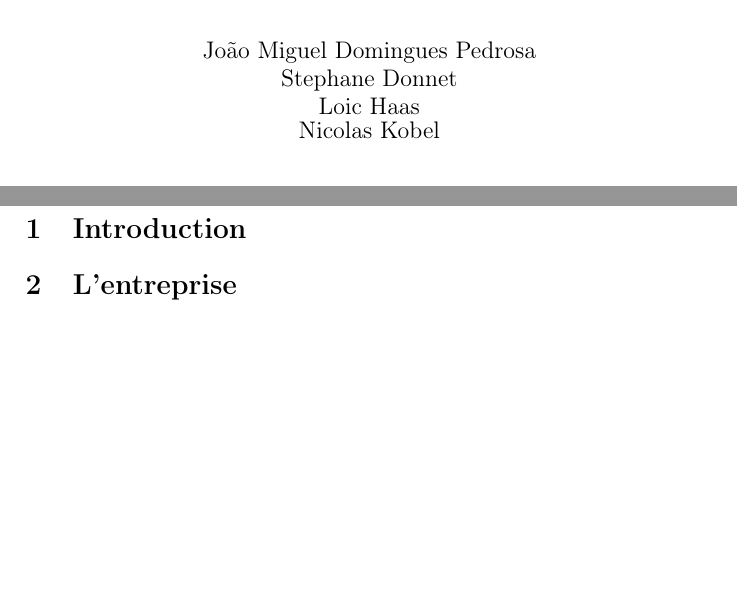
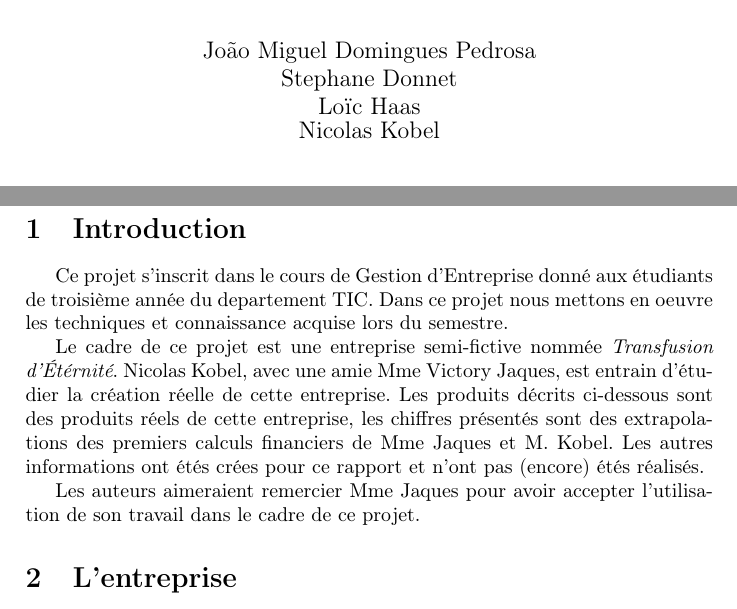
Before and after one commit to haurane/GET_Projet, a LaTeX document (Rapport/rapport_get.tex): two parts of pages 1 and 3 of 3, joined at a grey line, cut so that both start at the same text, the shorter picture padded with empty space. Compiled offline with pdfLaTeX.

Commit message:
debut introduction

```diff
--- a/Rapport/rapport_get.tex
+++ b/Rapport/rapport_get.tex
@@ -11,7 +11,7 @@
 
 \title{Projet de Gestion d'Entreprise}
 \subtitle{Transfusion d'Étérnité}
-\author{João Miguel Domingues Pedrosa \\ Stephane Donnet \\ Loic Haas \\ Nicolas Kobel}
+\author{João Miguel Domingues Pedrosa \\ Stephane Donnet \\ Loïc Haas \\ Nicolas Kobel}
 
 \acro{GET}
 \cours{Gestion d'Entreprise}
@@ -23,6 +23,15 @@
 \tableofcontents
 \newpage
 \section{Introduction}
+Ce projet s'inscrit dans le cours de Gestion d'Entreprise donné aux étudiants de troisième année du departement TIC.
+Dans ce projet nous mettons en oeuvre les techniques et connaissance acquise lors du semestre.
+
+Le cadre de ce projet est une entreprise semi-fictive nommée \textit{Transfusion d'Étérnité}.
+Nicolas Kobel, avec une amie Mme Victory Jaques, est entrain d'étudier la création réelle de cette entreprise.
+Les produits décrits ci-dessous sont des produits réels de cette entreprise, les chiffres présentés sont des extrapolations des premiers calculs financiers de Mme Jaques et M. Kobel.
+Les autres informations ont étés crées pour ce rapport et n'ont pas (encore) étés réalisés.
+
+Les auteurs aimeraient remercier Mme Jaques pour avoir accepter l'utilisation de son travail dans le cadre de ce projet.
 \section{L'entreprise}
 \subsection{Le Produit}
 \subsection{Le Public Cible}
```
